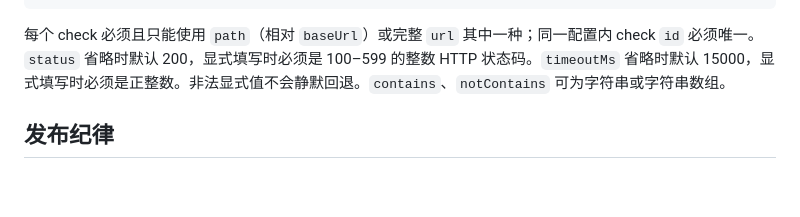
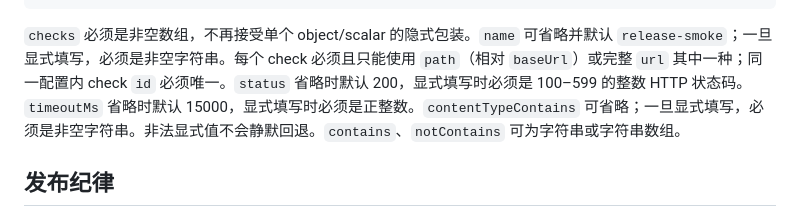
Before and after one commit to sonkaunwa-commits/freedom-road-public, a Markdown page: release-smoke/README.md, the part around the change. Rendered like a GitHub page; blank space fills up the shorter version.

Commit message:
Release smoke: document strict config shape

````diff
--- a/release-smoke/README.md
+++ b/release-smoke/README.md
@@ -73,7 +73,7 @@ Pages workflow 仍保留产品专项 smoke，用于验证基金助手版本元
 }
 ```
 
-每个 check 必须且只能使用 `path`（相对 `baseUrl`）或完整 `url` 其中一种；同一配置内 check `id` 必须唯一。`status` 省略时默认 200，显式填写时必须是 100–599 的整数 HTTP 状态码。`timeoutMs` 省略时默认 15000，显式填写时必须是正整数。非法显式值不会静默回退。`contains`、`notContains` 可为字符串或字符串数组。
+`checks` 必须是非空数组，不再接受单个 object/scalar 的隐式包装。`name` 可省略并默认 `release-smoke`；一旦显式填写，必须是非空字符串。每个 check 必须且只能使用 `path`（相对 `baseUrl`）或完整 `url` 其中一种；同一配置内 check `id` 必须唯一。`status` 省略时默认 200，显式填写时必须是 100–599 的整数 HTTP 状态码。`timeoutMs` 省略时默认 15000，显式填写时必须是正整数。`contentTypeContains` 可省略；一旦显式填写，必须是非空字符串。非法显式值不会静默回退。`contains`、`notContains` 可为字符串或字符串数组。
 
 ## 发布纪律
 
````
